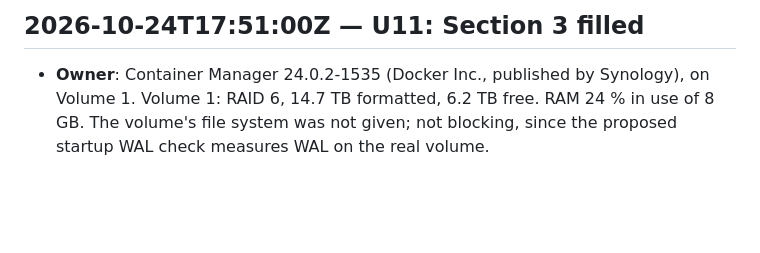
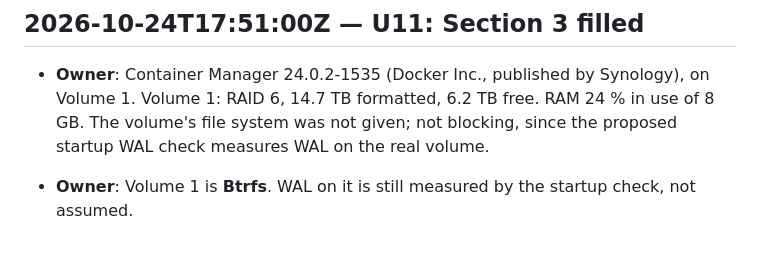
Before and after one commit to kuhndj67/spotify-companion, a Markdown page: aidlc-docs/audit.md, the part around the change. Drawn GitHub-style; blank space fills up the shorter version.

Commit message:
U11 FD plan: Volume 1 is Btrfs
Co-Authored-By: Claude Opus 5.5 <noreply@anthropic.com>

```diff
--- a/aidlc-docs/audit.md
+++ b/aidlc-docs/audit.md
@@ -806,3 +806,5 @@ anonymous manifest HTTP 200).
 - **Owner**: Container Manager 24.0.2-1535 (Docker Inc., published by Synology), on Volume 1. Volume 1: RAID 6,
   14.7 TB formatted, 6.2 TB free. RAM 24 % in use of 8 GB. The volume's file system was not given; not blocking, since
   the proposed startup WAL check measures WAL on the real volume.
+
+- **Owner**: Volume 1 is **Btrfs**. WAL on it is still measured by the startup check, not assumed.
```
Also changed, not shown: 2 other files.
